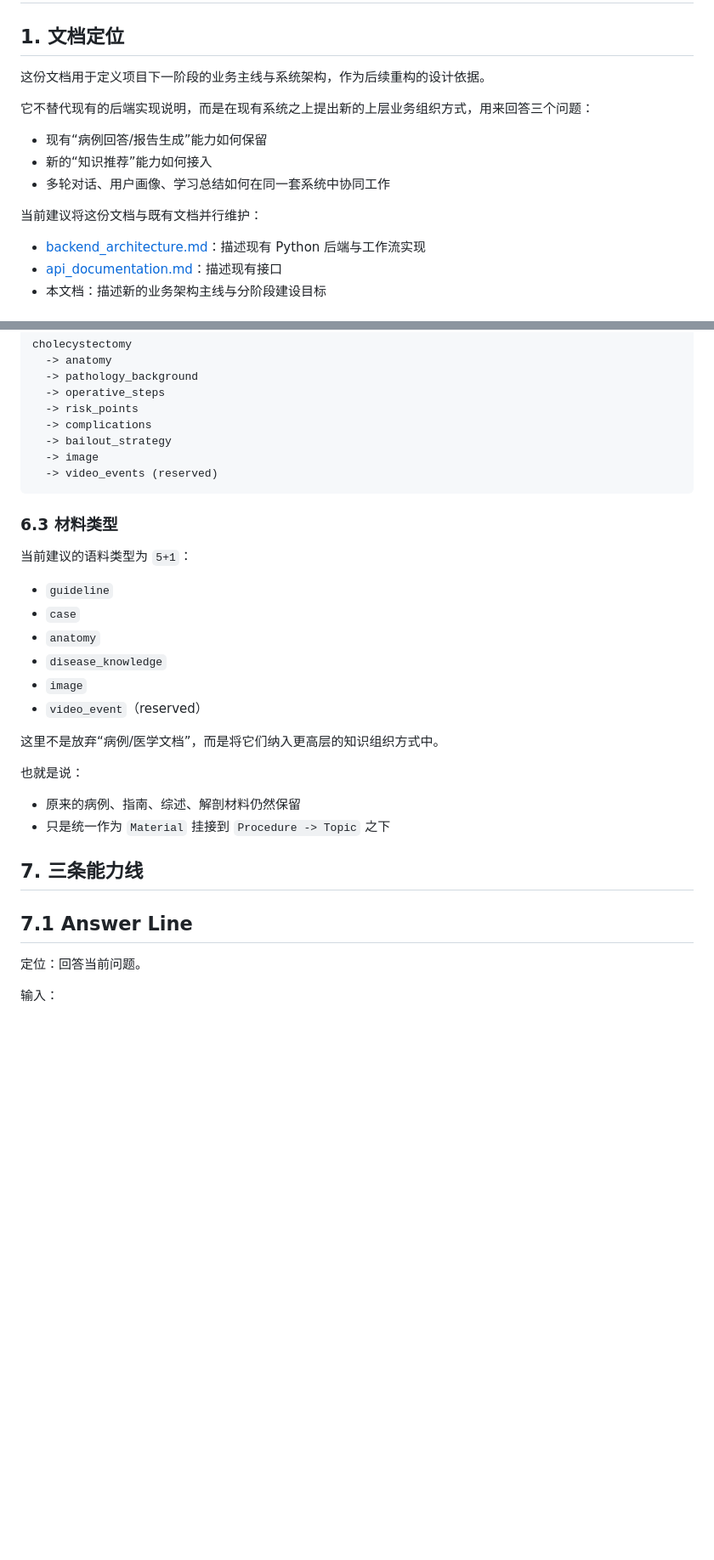
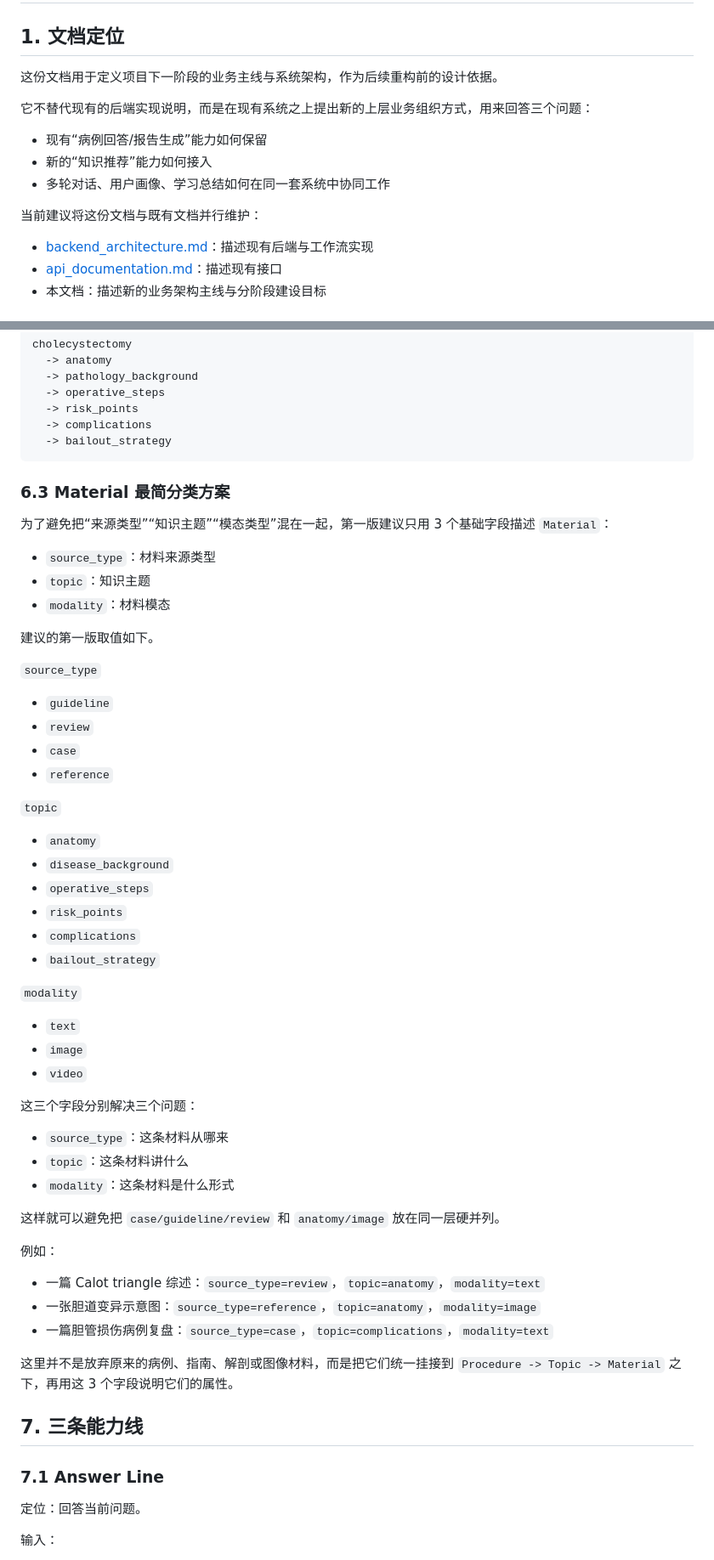
Before and after one commit to jiliguluhua/liver_rag, a Markdown page: docs/knowledge_service_architecture_v1.md, 2 parts joined by grey strips. Shown at 85% size. Rendered like a GitHub page; blank space fills up the shorter version.

````diff
--- a/docs/knowledge_service_architecture_v1.md
+++ b/docs/knowledge_service_architecture_v1.md
@@ -2,7 +2,7 @@
 
 ## 1. 文档定位
 
-这份文档用于定义项目下一阶段的业务主线与系统架构，作为后续重构的设计依据。
+这份文档用于定义项目下一阶段的业务主线与系统架构，作为后续重构前的设计依据。
 
 它不替代现有的后端实现说明，而是在现有系统之上提出新的上层业务组织方式，用来回答三个问题：
 
@@ -12,7 +12,7 @@
 
 当前建议将这份文档与既有文档并行维护：
 
-- [backend_architecture.md](C:/Users/21204/Desktop/liver-rag/docs/backend_architecture.md:1)：描述现有 Python 后端与工作流实现
+- [backend_architecture.md](C:/Users/21204/Desktop/liver-rag/docs/backend_architecture.md:1)：描述现有后端与工作流实现
 - [api_documentation.md](C:/Users/21204/Desktop/liver-rag/docs/api_documentation.md:1)：描述现有接口
 - 本文档：描述新的业务架构主线与分阶段建设目标
 
@@ -167,31 +167,59 @@ cholecystectomy
   -> risk_points
   -> complications
   -> bailout_strategy
-  -> image
-  -> video_events (reserved)
 ```
 
-### 6.3 材料类型
+### 6.3 Material 最简分类方案
 
-当前建议的语料类型为 `5+1`：
+为了避免把“来源类型”“知识主题”“模态类型”混在一起，第一版建议只用 3 个基础字段描述 `Material`：
+
+- `source_type`：材料来源类型
+- `topic`：知识主题
+- `modality`：材料模态
+
+建议的第一版取值如下。
+
+`source_type`
 
 - `guideline`
+- `review`
 - `case`
+- `reference`
+
+`topic`
+
 - `anatomy`
-- `disease_knowledge`
+- `disease_background`
+- `operative_steps`
+- `risk_points`
+- `complications`
+- `bailout_strategy`
+
+`modality`
+
+- `text`
 - `image`
-- `video_event`（reserved）
+- `video`
 
-这里不是放弃“病例/医学文档”，而是将它们纳入更高层的知识组织方式中。
+这三个字段分别解决三个问题：
 
-也就是说：
+- `source_type`：这条材料从哪来
+- `topic`：这条材料讲什么
+- `modality`：这条材料是什么形式
 
-- 原来的病例、指南、综述、解剖材料仍然保留
-- 只是统一作为 `Material` 挂接到 `Procedure -> Topic` 之下
+这样就可以避免把 `case/guideline/review` 和 `anatomy/image` 放在同一层硬并列。
+
+例如：
+
+- 一篇 Calot triangle 综述：`source_type=review`，`topic=anatomy`，`modality=text`
+- 一张胆道变异示意图：`source_type=reference`，`topic=anatomy`，`modality=image`
+- 一篇胆管损伤病例复盘：`source_type=case`，`topic=complications`，`modality=text`
+
+这里并不是放弃原来的病例、指南、解剖或图像材料，而是把它们统一挂接到 `Procedure -> Topic -> Material` 之下，再用这 3 个字段说明它们的属性。
 
 ## 7. 三条能力线
 
-## 7.1 Answer Line
+### 7.1 Answer Line
 
 定位：回答当前问题。
 
````
Also changed, not shown: other parts of docs/knowledge_service_architecture_v1.md (+8 -8 lines).
